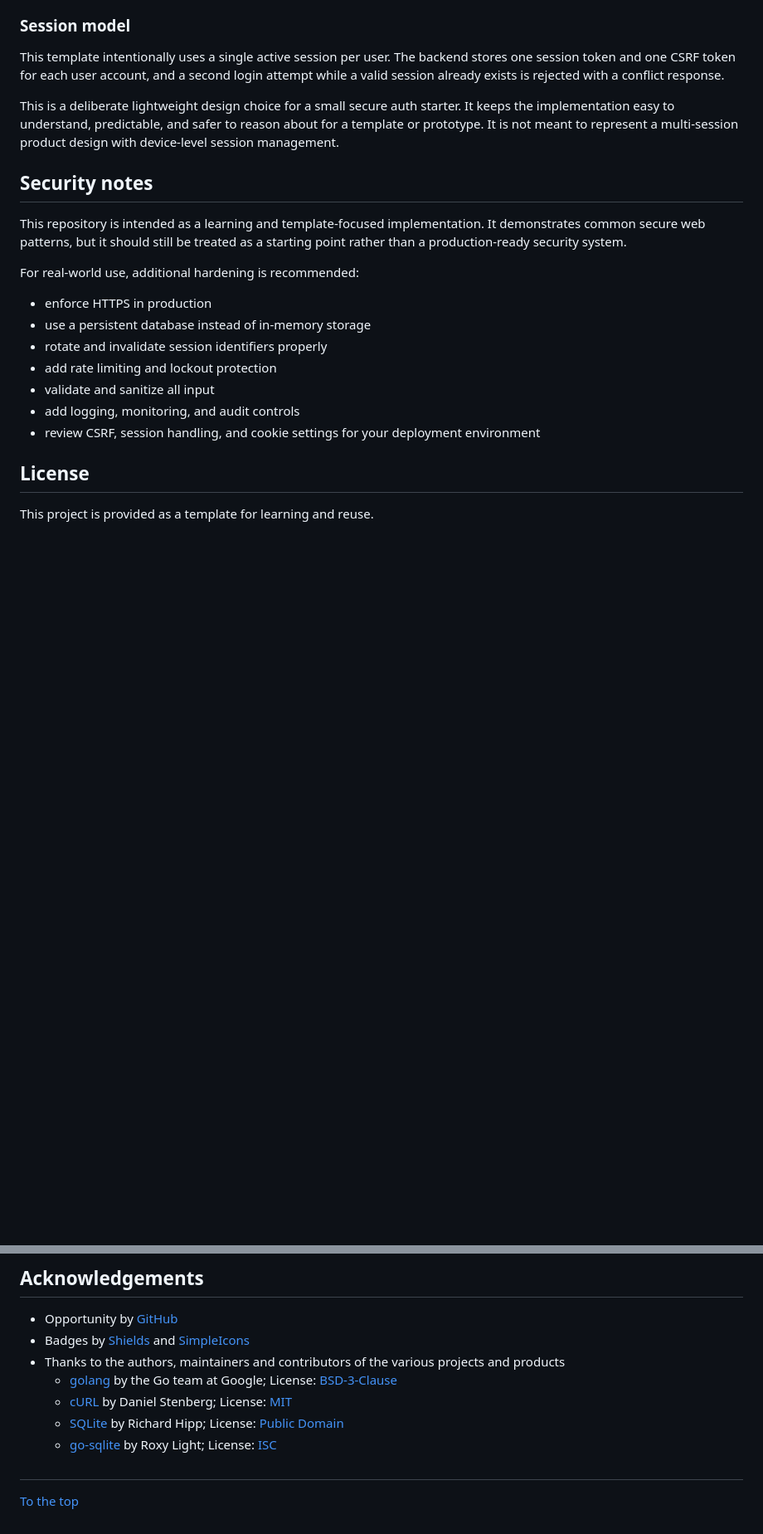
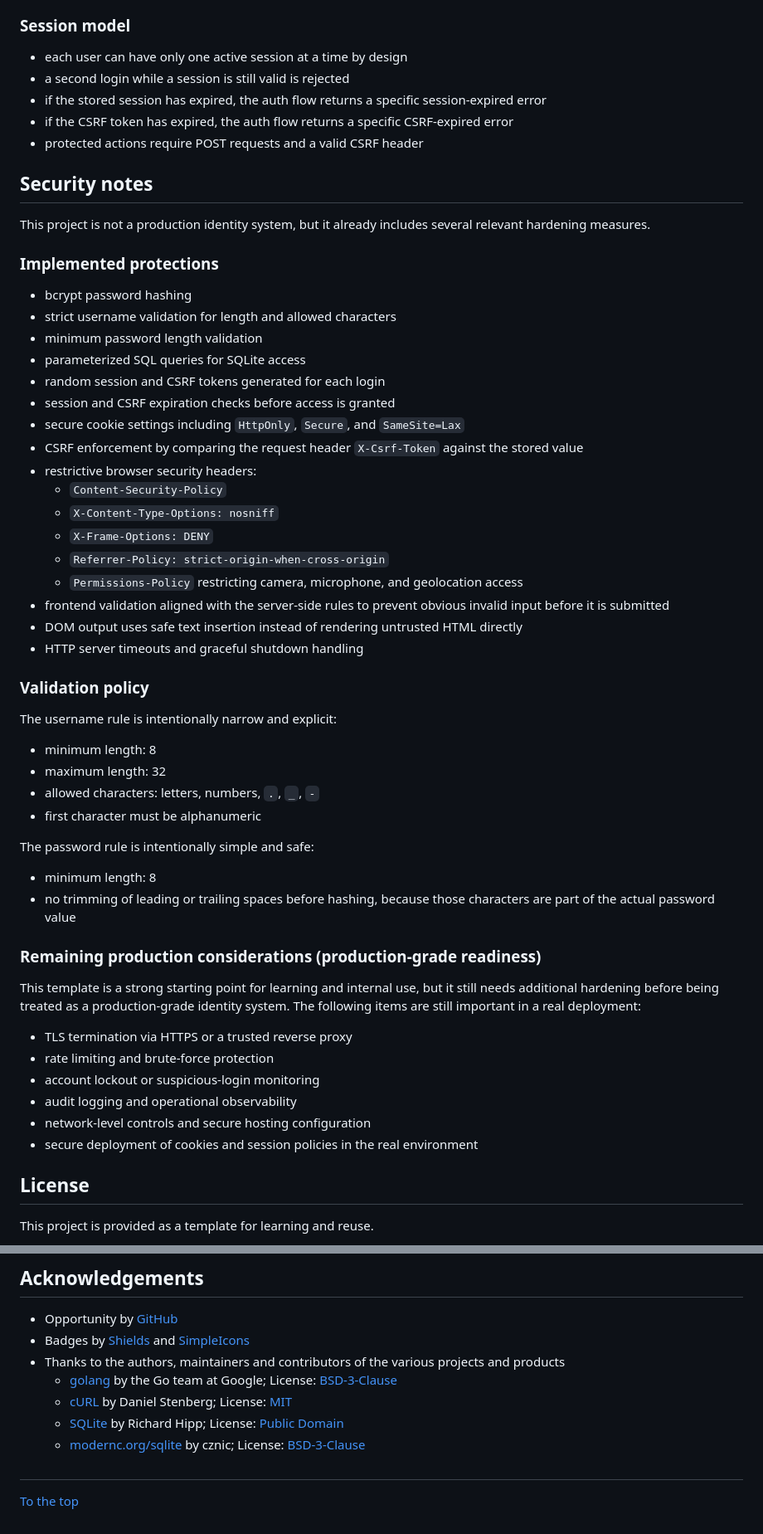
Before and after one commit to sven-seyfert/secure-web-auth-template, a Markdown page: README.md, 2 parts joined by grey strips. Shown at 83% size. GitHub-like rendering; blank space fills up the shorter version.

```diff
--- a/README.md
+++ b/README.md
@@ -100,23 +95,60 @@ The default flow included in this template is intentionally simple and education
 
 ### Session model
 
-This template intentionally uses a single active session per user. The backend stores one session token and one CSRF token for each user account, and a second login attempt while a valid session already exists is rejected with a conflict response.
-
-This is a deliberate lightweight design choice for a small secure auth starter. It keeps the implementation easy to understand, predictable, and safer to reason about for a template or prototype. It is not meant to represent a multi-session product design with device-level session management.
+- each user can have only one active session at a time by design
+- a second login while a session is still valid is rejected
+- if the stored session has expired, the auth flow returns a specific session-expired error
+- if the CSRF token has expired, the auth flow returns a specific CSRF-expired error
+- protected actions require POST requests and a valid CSRF header
 
 ## Security notes
 
-This repository is intended as a learning and template-focused implementation. It demonstrates common secure web patterns, but it should still be treated as a starting point rather than a production-ready security system.
+This project is not a production identity system, but it already includes several relevant hardening measures.
 
-For real-world use, additional hardening is recommended:
+### Implemented protections
 
-- enforce HTTPS in production
-- use a persistent database instead of in-memory storage
-- rotate and invalidate session identifiers properly
-- add rate limiting and lockout protection
-- validate and sanitize all input
-- add logging, monitoring, and audit controls
-- review CSRF, session handling, and cookie settings for your deployment environment
+- bcrypt password hashing
+- strict username validation for length and allowed characters
+- minimum password length validation
+- parameterized SQL queries for SQLite access
+- random session and CSRF tokens generated for each login
+- session and CSRF expiration checks before access is granted
+- secure cookie settings including `HttpOnly`, `Secure`, and `SameSite=Lax`
+- CSRF enforcement by comparing the request header `X-Csrf-Token` against the stored value
+- restrictive browser security headers:
+  - `Content-Security-Policy`
+  - `X-Content-Type-Options: nosniff`
+  - `X-Frame-Options: DENY`
+  - `Referrer-Policy: strict-origin-when-cross-origin`
+  - `Permissions-Policy` restricting camera, microphone, and geolocation access
+- frontend validation aligned with the server-side rules to prevent obvious invalid input before it is submitted
+- DOM output uses safe text insertion instead of rendering untrusted HTML directly
+- HTTP server timeouts and graceful shutdown handling
+
+### Validation policy
+
+The username rule is intentionally narrow and explicit:
+
+- minimum length: 8
+- maximum length: 32
+- allowed characters: letters, numbers, `.`, `_`, `-`
+- first character must be alphanumeric
+
+The password rule is intentionally simple and safe:
+
+- minimum length: 8
+- no trimming of leading or trailing spaces before hashing, because those characters are part of the actual password value
+
+### Remaining production considerations (production-grade readiness)
+
+This template is a strong starting point for learning and internal use, but it still needs additional hardening before being treated as a production-grade identity system. The following items are still important in a real deployment:
+
+- TLS termination via HTTPS or a trusted reverse proxy
+- rate limiting and brute-force protection
+- account lockout or suspicious-login monitoring
+- audit logging and operational observability
+- network-level controls and secure hosting configuration
+- secure deployment of cookies and session policies in the real environment
 
 ## License
 
@@ -133,7 +165,7 @@ Distributed under the MIT License. See [LICENSE](https://github.com/sven-seyfert
   - [golang](https://github.com/golang/go) by the Go team at Google; License: [BSD-3-Clause](https://github.com/golang/go/blob/master/LICENSE)
   - [cURL](https://github.com/curl/curl) by Daniel Stenberg; License: [MIT](lib/curl-license.txt)
   - [SQLite](https://www.sqlite.org/copyright.html) by Richard Hipp; License: [Public Domain](https://www.sqlite.org/copyright.html)
-  - [go-sqlite](https://github.com/zombiezen/go-sqlite) by Roxy Light; License: [ISC](https://github.com/zombiezen/go-sqlite/blob/main/LICENSE)
+  - [modernc.org/sqlite](https://gitlab.com/cznic/sqlite) by cznic; License: [BSD-3-Clause](https://gitlab.com/cznic/sqlite/-/blob/master/LICENSE)
 
 ##
 
```
Also changed, not shown: other parts of README.md (+38 -43 lines).
